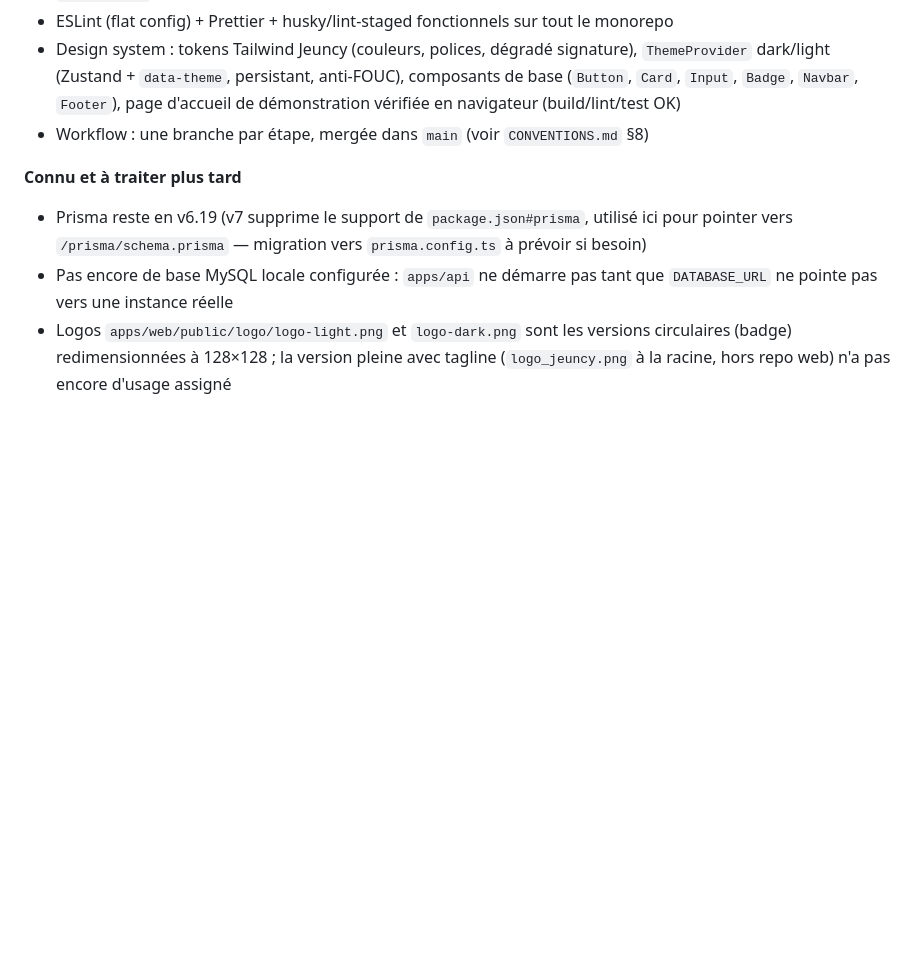
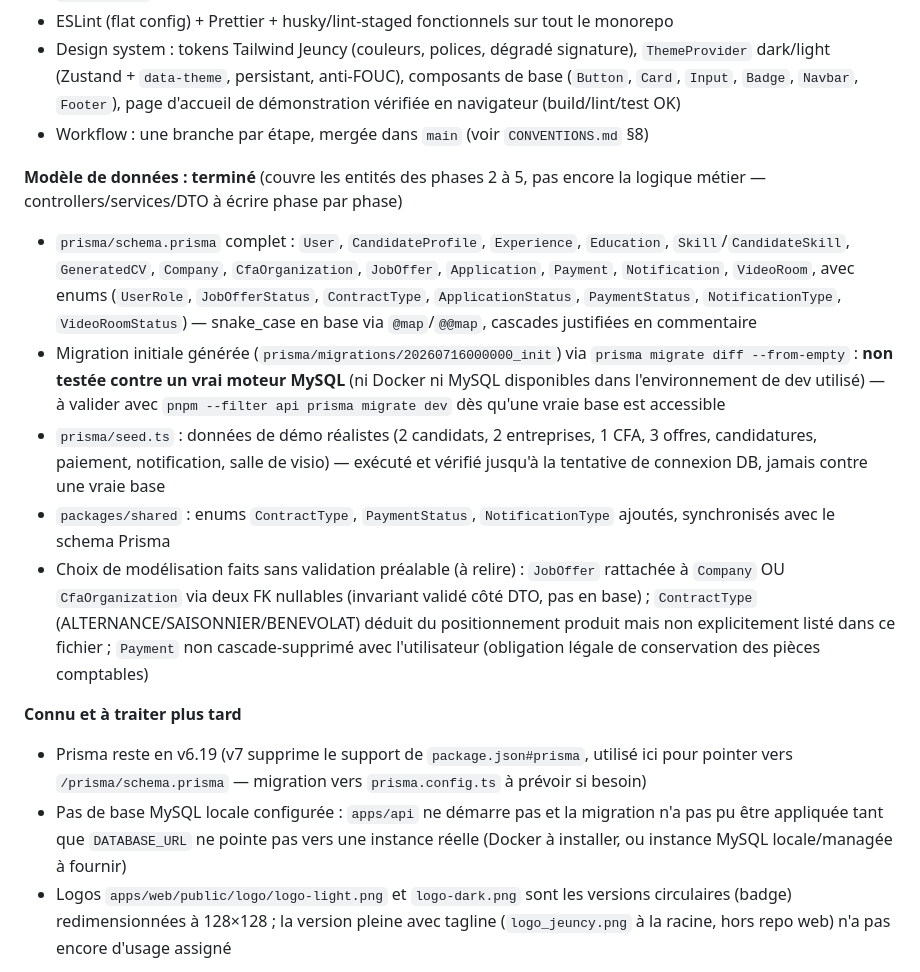
Before and after one commit to Pulpitau/JEUNCY_website, a Markdown page: CLAUDE.md, the part around the change. GitHub-like rendering; blank space fills up the shorter version.

Commit message:
docs: met a jour l'etat d'avancement (modele de donnees termine)
Co-Authored-By: Claude Sonnet 5 <noreply@anthropic.com>

```diff
--- a/CLAUDE.md
+++ b/CLAUDE.md
@@ -205,13 +205,38 @@ Phase 4 : candidatures / Phase 5 : visioconférence / Phase 6 : admin + polish)
   démonstration vérifiée en navigateur (build/lint/test OK)
 - Workflow : une branche par étape, mergée dans `main` (voir `CONVENTIONS.md` §8)
 
+**Modèle de données : terminé** (couvre les entités des phases 2 à 5, pas encore la
+logique métier — controllers/services/DTO à écrire phase par phase)
+
+- `prisma/schema.prisma` complet : `User`, `CandidateProfile`, `Experience`, `Education`,
+  `Skill`/`CandidateSkill`, `GeneratedCV`, `Company`, `CfaOrganization`, `JobOffer`,
+  `Application`, `Payment`, `Notification`, `VideoRoom`, avec enums (`UserRole`,
+  `JobOfferStatus`, `ContractType`, `ApplicationStatus`, `PaymentStatus`,
+  `NotificationType`, `VideoRoomStatus`) — snake_case en base via `@map`/`@@map`,
+  cascades justifiées en commentaire
+- Migration initiale générée (`prisma/migrations/20260716000000_init`) via
+  `prisma migrate diff --from-empty` : **non testée contre un vrai moteur MySQL**
+  (ni Docker ni MySQL disponibles dans l'environnement de dev utilisé) — à valider avec
+  `pnpm --filter api prisma migrate dev` dès qu'une vraie base est accessible
+- `prisma/seed.ts` : données de démo réalistes (2 candidats, 2 entreprises, 1 CFA, 3
+  offres, candidatures, paiement, notification, salle de visio) — exécuté et vérifié
+  jusqu'à la tentative de connexion DB, jamais contre une vraie base
+- `packages/shared` : enums `ContractType`, `PaymentStatus`, `NotificationType` ajoutés,
+  synchronisés avec le schema Prisma
+- Choix de modélisation faits sans validation préalable (à relire) : `JobOffer` rattachée
+  à `Company` OU `CfaOrganization` via deux FK nullables (invariant validé côté DTO, pas
+  en base) ; `ContractType` (ALTERNANCE/SAISONNIER/BENEVOLAT) déduit du positionnement
+  produit mais non explicitement listé dans ce fichier ; `Payment` non cascade-supprimé
+  avec l'utilisateur (obligation légale de conservation des pièces comptables)
+
 **Connu et à traiter plus tard**
 
 - Prisma reste en v6.19 (v7 supprime le support de `package.json#prisma`, utilisé ici
   pour pointer vers `/prisma/schema.prisma` — migration vers `prisma.config.ts` à
   prévoir si besoin)
-- Pas encore de base MySQL locale configurée : `apps/api` ne démarre pas tant que
-  `DATABASE_URL` ne pointe pas vers une instance réelle
+- Pas de base MySQL locale configurée : `apps/api` ne démarre pas et la migration n'a
+  pas pu être appliquée tant que `DATABASE_URL` ne pointe pas vers une instance réelle
+  (Docker à installer, ou instance MySQL locale/managée à fournir)
 - Logos `apps/web/public/logo/logo-light.png` et `logo-dark.png` sont les versions
   circulaires (badge) redimensionnées à 128×128 ; la version pleine avec tagline
   (`logo_jeuncy.png` à la racine, hors repo web) n'a pas encore d'usage assigné
```
